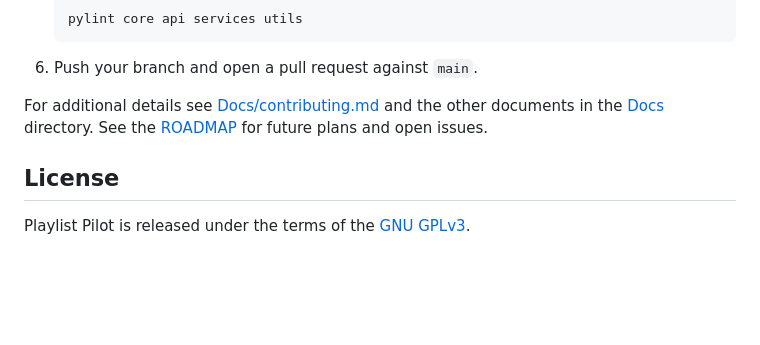
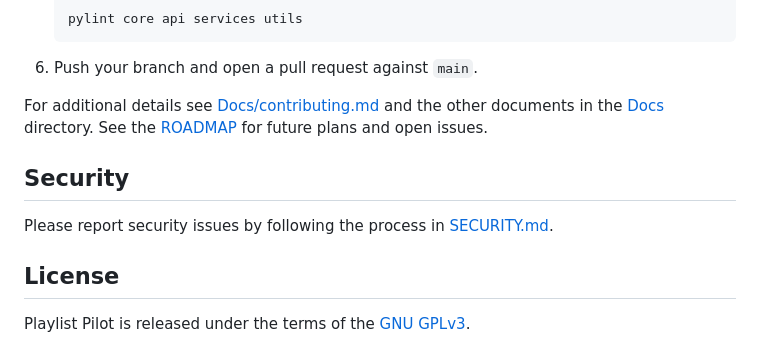
Before and after one commit to EoghannIrving/playlist-pilot, a Markdown page: README.md, the part around the change. GitHub-like rendering; blank space fills up the shorter version.

Commit message:
Add security policy

```diff
--- a/README.md
+++ b/README.md
@@ -112,6 +112,10 @@ The overall architecture is described in [Docs/architecture.md](Docs/architectur
 For additional details see [Docs/contributing.md](Docs/contributing.md) and the other documents in the [Docs](Docs/) directory.
 See the [ROADMAP](ROADMAP.md) for future plans and open issues.
 
+## Security
+
+Please report security issues by following the process in [SECURITY.md](.github/SECURITY.md).
+
 ## License
 
 Playlist Pilot is released under the terms of the [GNU GPLv3](LICENSE).
```
Also changed, not shown: .github/SECURITY.md (added, +14 -0 lines).
